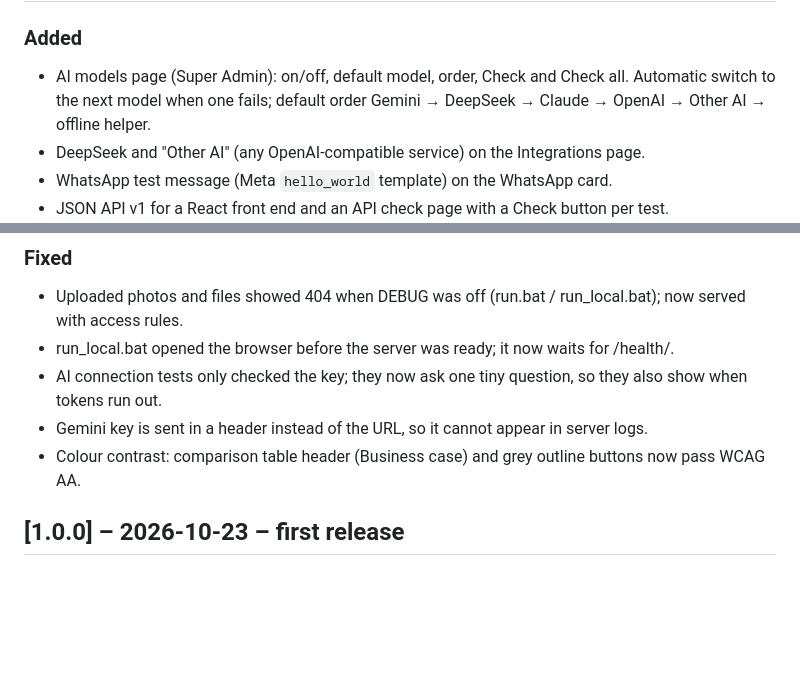
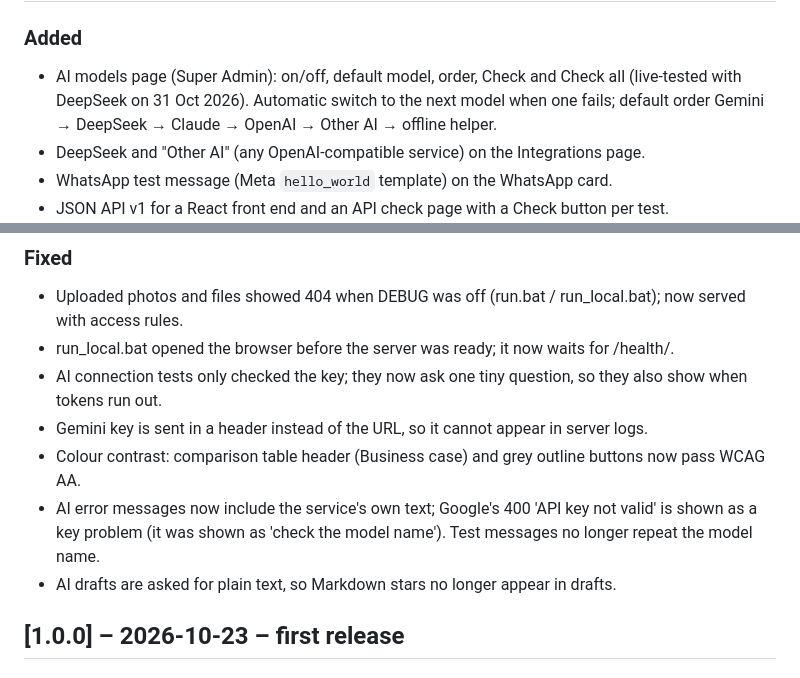
Before and after one commit to anishnz/Django_CyberSecurity_YB, a Markdown page: CHANGELOG.md, 2 parts joined by grey strips. Rendered like a GitHub page; blank space fills up the shorter version.

Commit message:
docs(changelog): 1.1.0 fixes found in the live AI test [Lead - Anish]
Co-Authored-By: Claude Opus 5.5 <noreply@anthropic.com>
Claude-Session: https://claude.ai/code/session_014CMM4Cy6ZRnNQv2xP1QZgb

```diff
--- a/CHANGELOG.md
+++ b/CHANGELOG.md
@@ -5,7 +5,8 @@ All notable changes to CyberQuest (Django). Dates are NZ time.
 ## [1.1.0] – 2026-10-31 – AI models, WhatsApp test, website pages and fixes
 
 ### Added
-- AI models page (Super Admin): on/off, default model, order, Check and Check all. Automatic switch to the next
+- AI models page (Super Admin): on/off, default model, order, Check and Check all (live-tested with DeepSeek on
+  31 Oct 2026). Automatic switch to the next
   model when one fails; default order Gemini → DeepSeek → Claude → OpenAI → Other AI → offline helper.
 - DeepSeek and "Other AI" (any OpenAI-compatible service) on the Integrations page.
 - WhatsApp test message (Meta `hello_world` template) on the WhatsApp card.
@@ -19,6 +20,9 @@ All notable changes to CyberQuest (Django). Dates are NZ time.
 - AI connection tests only checked the key; they now ask one tiny question, so they also show when tokens run out.
 - Gemini key is sent in a header instead of the URL, so it cannot appear in server logs.
 - Colour contrast: comparison table header (Business case) and grey outline buttons now pass WCAG AA.
+- AI error messages now include the service's own text; Google's 400 'API key not valid' is shown as a key problem
+  (it was shown as 'check the model name'). Test messages no longer repeat the model name.
+- AI drafts are asked for plain text, so Markdown stars no longer appear in drafts.
 
 ## [1.0.0] – 2026-10-23 – first release
 
```
